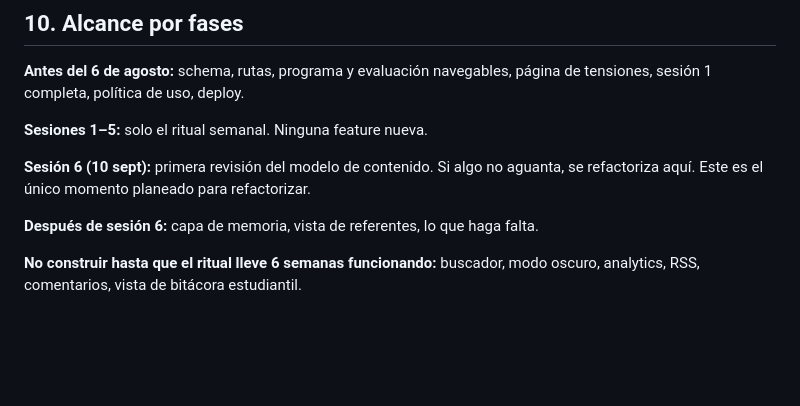
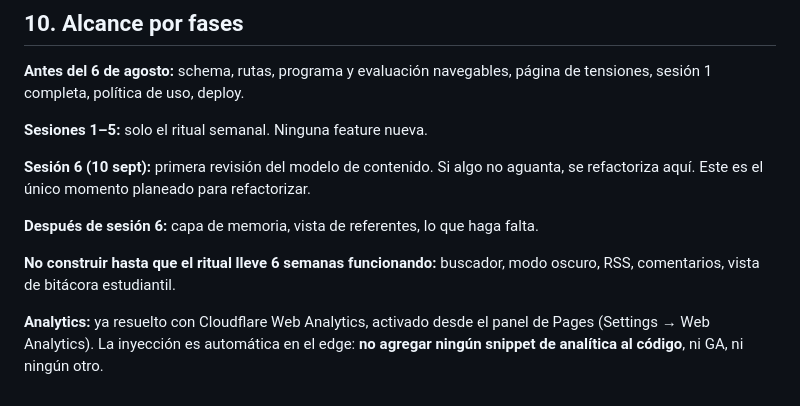
Before and after one commit to Dejesumensaje/catedra, a Markdown page: AGENTS.md, the part around the change. Rendered like a GitHub page; blank space fills up the shorter version.

Commit message:
Spec: analytics resuelto con Cloudflare Web Analytics, sin snippet en el código

```diff
--- a/AGENTS.md
+++ b/AGENTS.md
@@ -239,4 +239,8 @@ refactoriza aquí. Este es el único momento planeado para refactorizar.
 **Después de sesión 6:** capa de memoria, vista de referentes, lo que haga falta.
 
 **No construir hasta que el ritual lleve 6 semanas funcionando:** buscador, modo oscuro,
-analytics, RSS, comentarios, vista de bitácora estudiantil.
+RSS, comentarios, vista de bitácora estudiantil.
+
+**Analytics:** ya resuelto con Cloudflare Web Analytics, activado desde el panel de Pages
+(Settings → Web Analytics). La inyección es automática en el edge: **no agregar ningún
+snippet de analítica al código**, ni GA, ni ningún otro.
```
